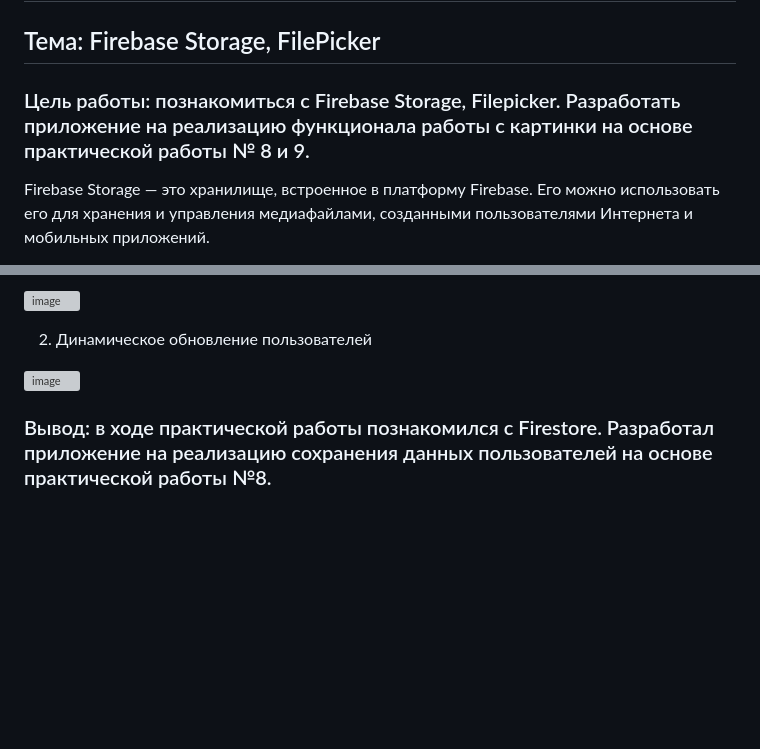
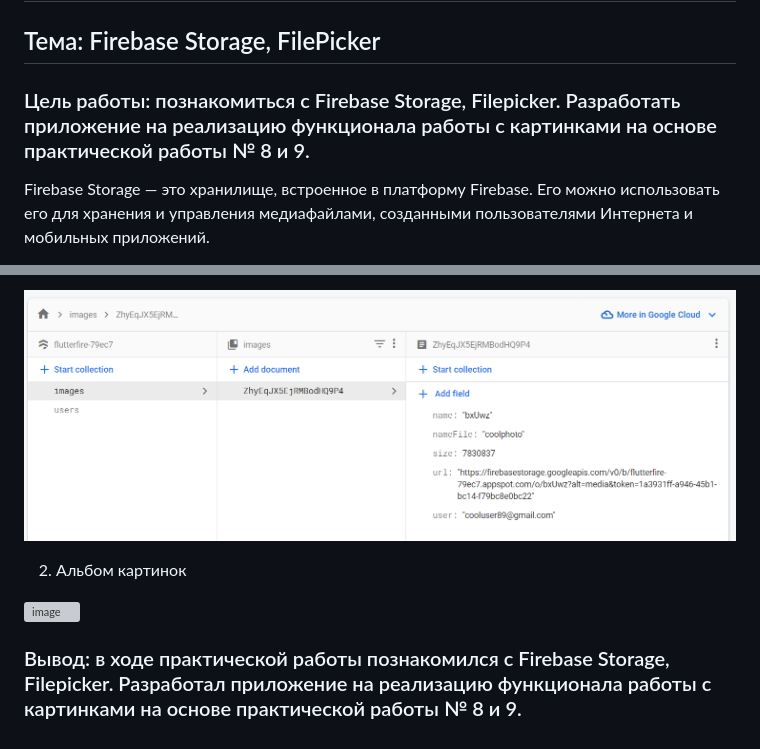
Before and after one commit to ShubinAleksey/FlutterPracticeNumber1, a Markdown page: README.md, 2 parts joined by grey strips. Drawn GitHub-style; blank space fills up the shorter version; grey boxes are pictures that could not be loaded.

```diff
--- a/README.md
+++ b/README.md
@@ -1,6 +1,6 @@
 # Практическая работа № 10
 ## Тема: Firebase Storage, FilePicker
-### Цель работы: познакомиться с Firebase Storage, Filepicker. Разработать приложение на реализацию функционала работы с картинки на основе практической работы № 8 и 9.
+### Цель работы: познакомиться с Firebase Storage, Filepicker. Разработать приложение на реализацию функционала работы с картинками на основе практической работы № 8 и 9.
 
 Firebase Storage — это хранилище, встроенное в платформу Firebase. Его можно использовать его для хранения и управления медиафайлами, созданными пользователями Интернета и мобильных приложений.
 
@@ -29,5 +37,5 @@ Filepicker - это элемент управления, который позв
 
-![image](https://github.com/ShubinAleksey/FlutterPracticeNumber1/blob/flutter_prectice9/images/PR9%2610UpdateProfileUI.jpg)
+![image](https://github.com/ShubinAleksey/FlutterPracticeNumber1/blob/flutter_practice10/images/PR9%2610CollectionImagesUI.png)
 
-2) Динамическое обновление пользователей
+2) Альбом картинок
 
@@ -35,2 +43,2 @@ Filepicker - это элемент управления, который позв
 
-### Вывод: в ходе практической работы познакомился с Firestore. Разработал приложение на реализацию сохранения данных пользователей на основе практической работы №8.
+### Вывод: в ходе практической работы познакомился с Firebase Storage, Filepicker. Разработал приложение на реализацию функционала работы с картинками на основе практической работы № 8 и 9.
```
Also changed, not shown: other parts of README.md (+15 -7 lines).
